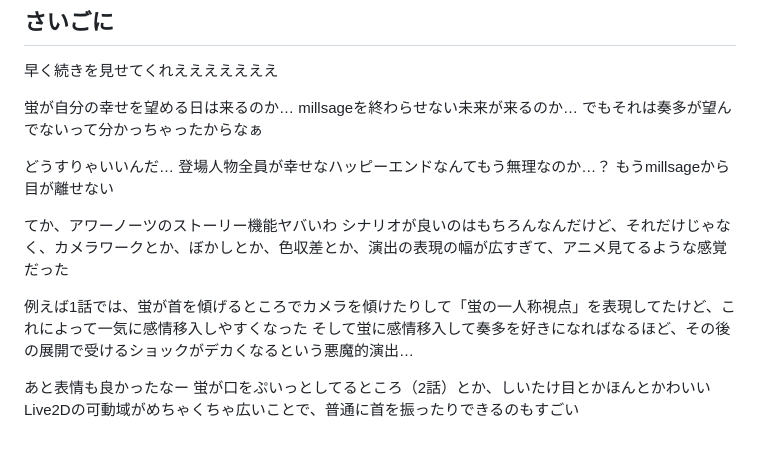
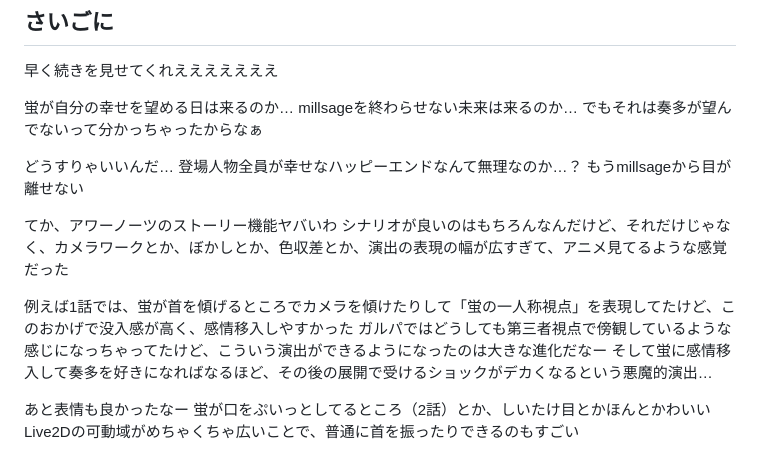
Before and after one commit to daicho/daicho_bd, a Markdown page: content/our-notes/millsage-1.md, the part around the change. GitHub-like rendering.

Commit message:
millsage微修正

```diff
--- a/content/our-notes/millsage-1.md
+++ b/content/our-notes/millsage-1.md
@@ -252,17 +252,18 @@ MVに蛍がいなかったのはそういうことか
 早く続きを見せてくれえええええええ
 
 蛍が自分の幸せを望める日は来るのか…
-millsageを終わらせない未来が来るのか…
+millsageを終わらせない未来は来るのか…
 でもそれは奏多が望んでないって分かっちゃったからなぁ
 
 どうすりゃいいんだ…
-登場人物全員が幸せなハッピーエンドなんてもう無理なのか…？
+登場人物全員が幸せなハッピーエンドなんて無理なのか…？
 もうmillsageから目が離せない
 
 てか、アワーノーツのストーリー機能ヤバいわ
 シナリオが良いのはもちろんなんだけど、それだけじゃなく、カメラワークとか、ぼかしとか、色収差とか、演出の表現の幅が広すぎて、アニメ見てるような感覚だった
 
-例えば1話では、蛍が首を傾げるところでカメラを傾けたりして「蛍の一人称視点」を表現してたけど、これによって一気に感情移入しやすくなった
+例えば1話では、蛍が首を傾げるところでカメラを傾けたりして「蛍の一人称視点」を表現してたけど、このおかげで没入感が高く、感情移入しやすかった
+ガルパではどうしても第三者視点で傍観しているような感じになっちゃってたけど、こういう演出ができるようになったのは大きな進化だなー
 そして蛍に感情移入して奏多を好きになればなるほど、その後の展開で受けるショックがデカくなるという悪魔的演出…
 
 あと表情も良かったなー
```
